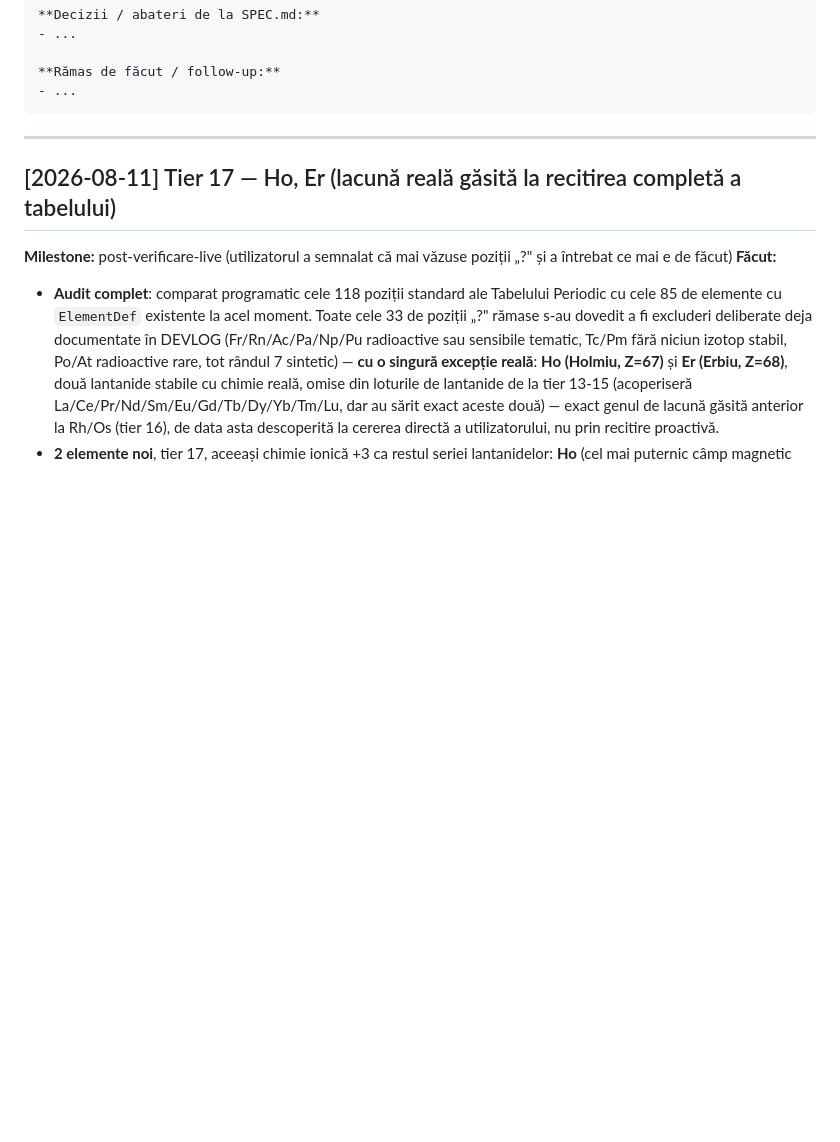
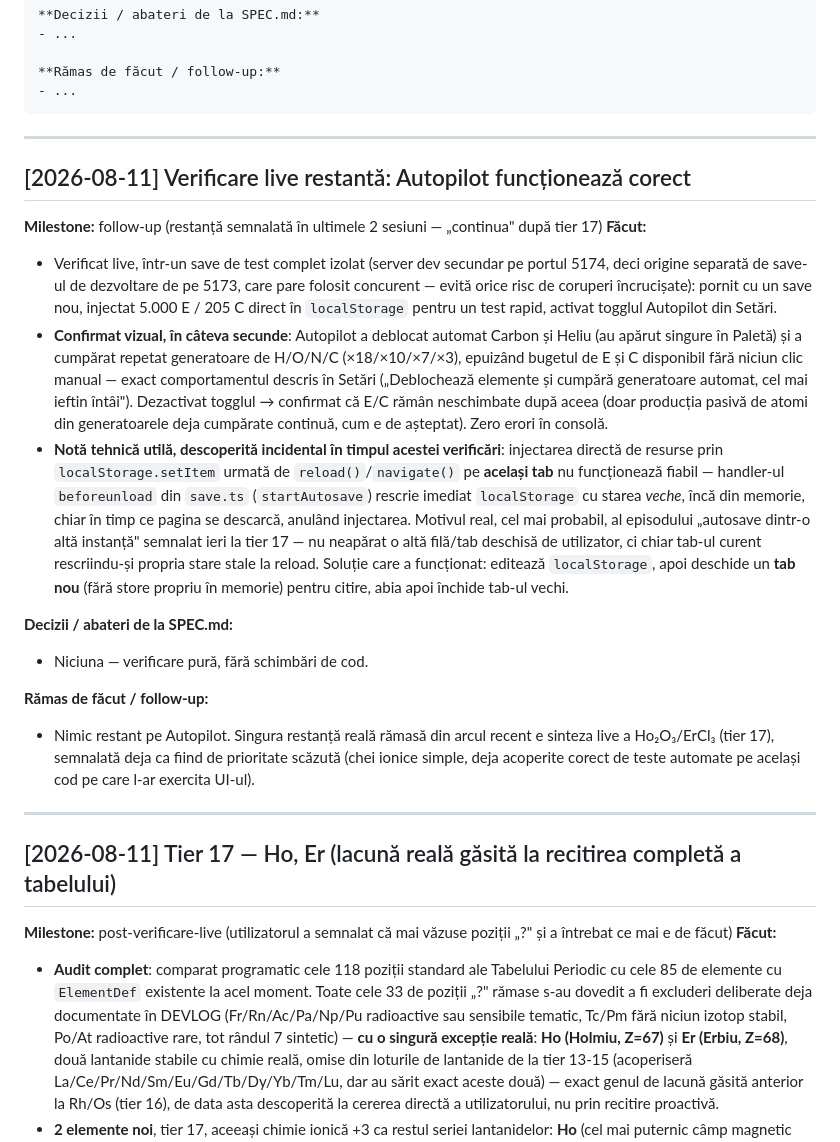
Before and after one commit to GalaxoiChL/valenta, a Markdown page: DEVLOG.md, the part around the change. Rendered like a GitHub page; blank space fills up the shorter version.

Commit message:
DEVLOG: confirma verificarea live a Autopilot
Testat izolat pe un save nou (server dev secundar) - deblocheaza
elemente si cumpara generatoare automat, exact cum e descris in
Setari. Nicio schimbare de cod, doar verificare.

````diff
--- a/DEVLOG.md
+++ b/DEVLOG.md
@@ -17,6 +17,22 @@ Format per intrare:
 **Rămas de făcut / follow-up:**
 - ...
 ```
+
+---
+
+## [2026-08-11] Verificare live restantă: Autopilot funcționează corect
+
+**Milestone:** follow-up (restanță semnalată în ultimele 2 sesiuni — „continua" după tier 17)
+**Făcut:**
+- Verificat live, într-un save de test complet izolat (server dev secundar pe portul 5174, deci origine separată de save-ul de dezvoltare de pe 5173, care pare folosit concurent — evită orice risc de coruperi încrucișate): pornit cu un save nou, injectat 5.000 E / 205 C direct în `localStorage` pentru un test rapid, activat togglul Autopilot din Setări.
+- **Confirmat vizual, în câteva secunde**: Autopilot a deblocat automat Carbon și Heliu (au apărut singure în Paletă) și a cumpărat repetat generatoare de H/O/N/C (×18/×10/×7/×3), epuizând bugetul de E și C disponibil fără niciun clic manual — exact comportamentul descris în Setări („Deblochează elemente și cumpără generatoare automat, cel mai ieftin întâi"). Dezactivat togglul → confirmat că E/C rămân neschimbate după aceea (doar producția pasivă de atomi din generatoarele deja cumpărate continuă, cum e de așteptat). Zero erori în consolă.
+- **Notă tehnică utilă, descoperită incidental în timpul acestei verificări**: injectarea directă de resurse prin `localStorage.setItem` urmată de `reload()`/`navigate()` pe **același tab** nu funcționează fiabil — handler-ul `beforeunload` din `save.ts` (`startAutosave`) rescrie imediat `localStorage` cu starea *veche*, încă din memorie, chiar în timp ce pagina se descarcă, anulând injectarea. Motivul real, cel mai probabil, al episodului „autosave dintr-o altă instanță" semnalat ieri la tier 17 — nu neapărat o altă filă/tab deschisă de utilizator, ci chiar tab-ul curent rescriindu-și propria stare stale la reload. Soluție care a funcționat: editează `localStorage`, apoi deschide un **tab nou** (fără store propriu în memorie) pentru citire, abia apoi închide tab-ul vechi.
+
+**Decizii / abateri de la SPEC.md:**
+- Niciuna — verificare pură, fără schimbări de cod.
+
+**Rămas de făcut / follow-up:**
+- Nimic restant pe Autopilot. Singura restanță reală rămasă din arcul recent e sinteza live a Ho₂O₃/ErCl₃ (tier 17), semnalată deja ca fiind de prioritate scăzută (chei ionice simple, deja acoperite corect de teste automate pe același cod pe care l-ar exercita UI-ul).
 
 ---
 
````
